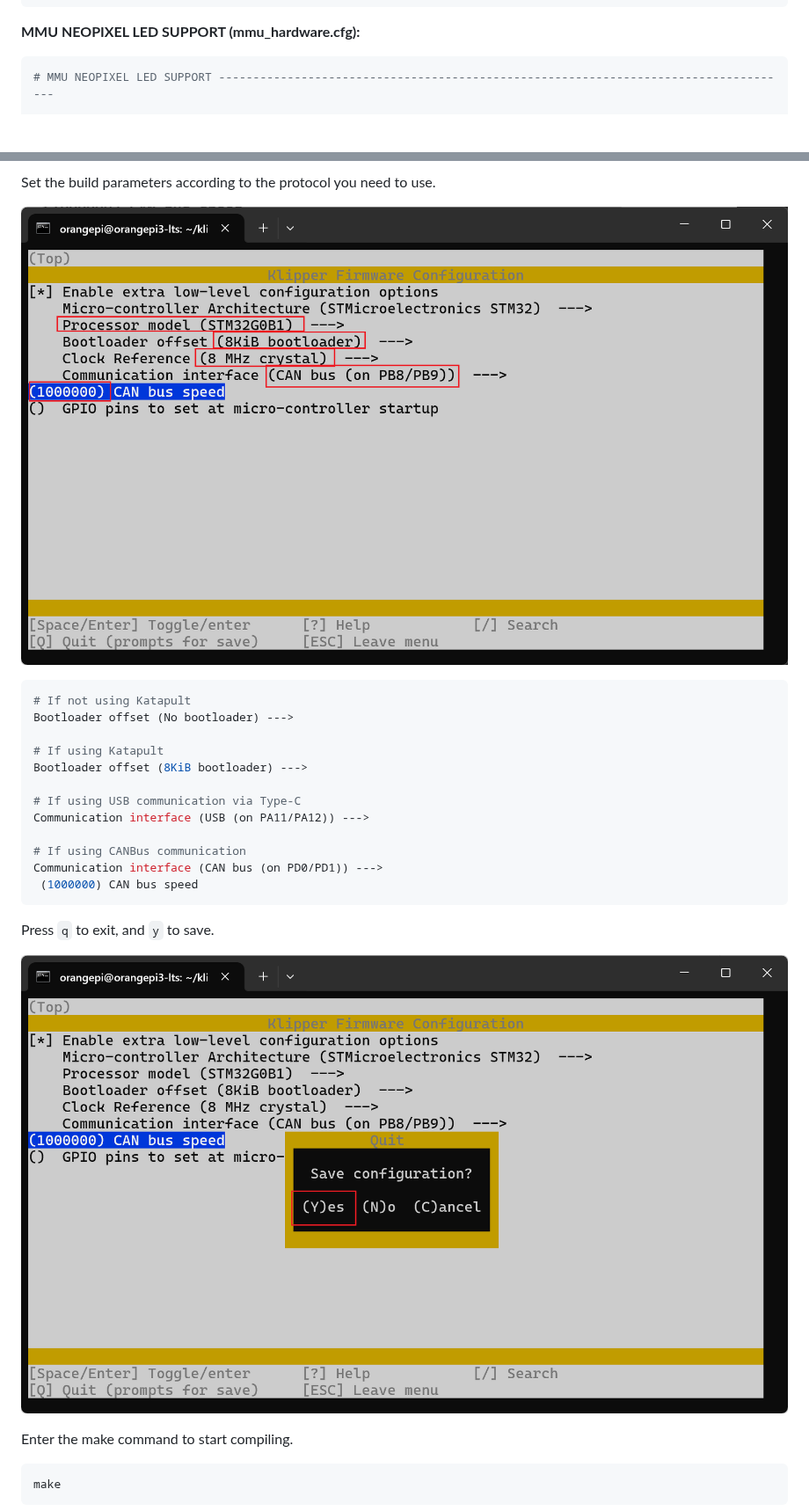
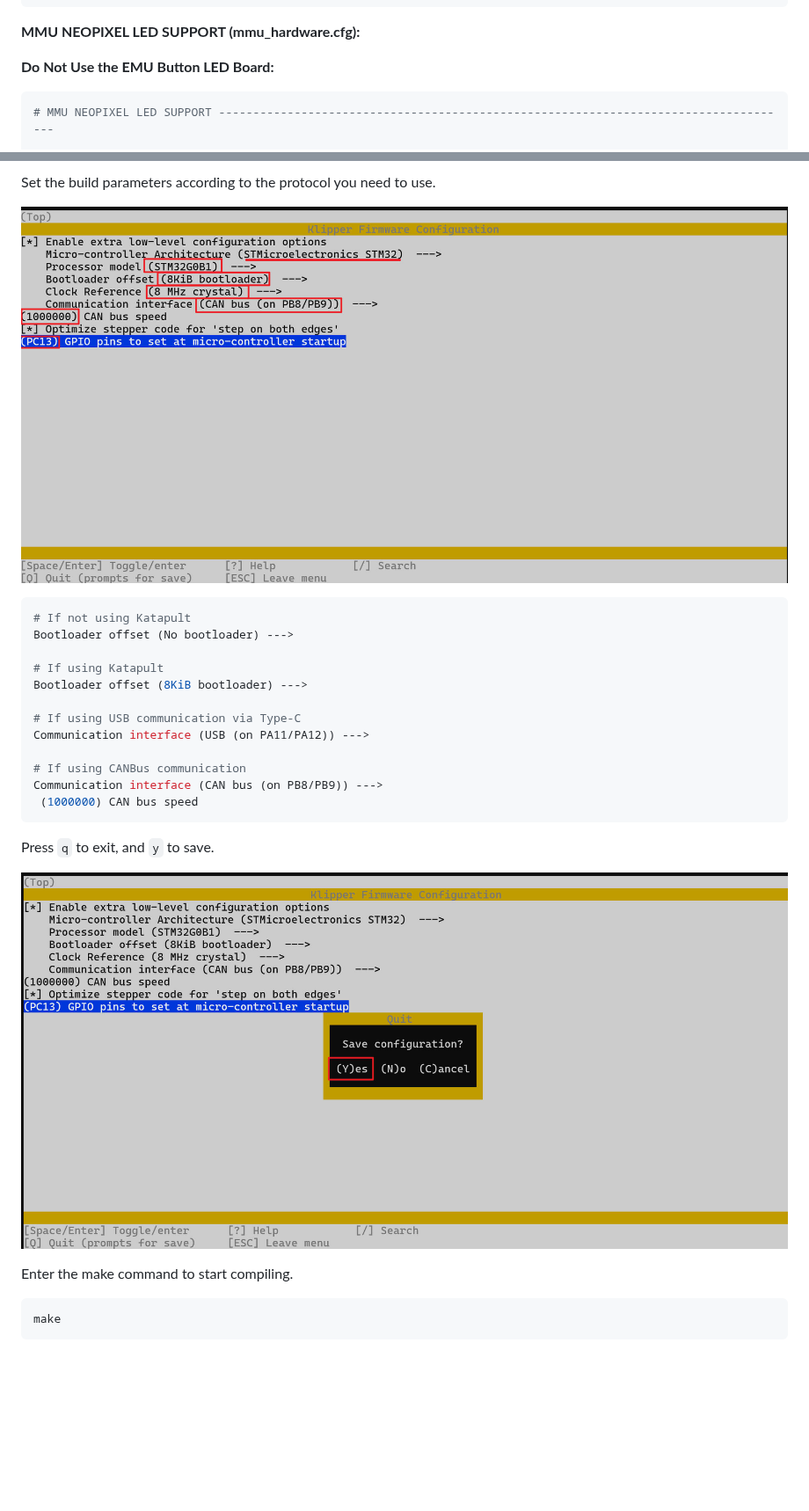
Before and after one commit to kashine6/SLB-Board-For-EMU, a Markdown page: README.md, 2 parts joined by grey strips. Shown at 88% size. Rendered like a GitHub page; pictures changed too: Assets/13.jpg (added), Assets/13.png (deleted), Assets/14.jpg (added); blank space fills up the shorter version.

````diff
--- a/README.md
+++ b/README.md
@@ -141,6 +141,10 @@ aliases:
 
 **MMU NEOPIXEL LED SUPPORT (mmu_hardware.cfg):**
 
+
+
+**Do Not Use the EMU Button LED Board:**
+
 ``` python
 # MMU NEOPIXEL LED SUPPORT ------------------------------------------------------------------------------------
 
@@ -427,7 +502,7 @@ make menuconfig
 Set the build parameters according to the protocol you need to use.
 
 
-![img](Assets/13.png)
+![img](Assets/13.jpg)
 
 
 
@@ -442,14 +517,14 @@ Bootloader offset (8KiB bootloader) --->
 Communication interface (USB (on PA11/PA12)) --->
 
 # If using CANBus communication
-Communication interface (CAN bus (on PD0/PD1)) --->
+Communication interface (CAN bus (on PB8/PB9)) --->
  (1000000) CAN bus speed
 ```
 
 Press `q` to exit, and `y` to save.
 
 
-![img](Assets/14.png)
+![img](Assets/14.jpg)
 
 
 
````
Also changed, not shown: other parts of README.md (+72 -1 lines), Assets/4.jpg (added), Assets/4.png (deleted).
